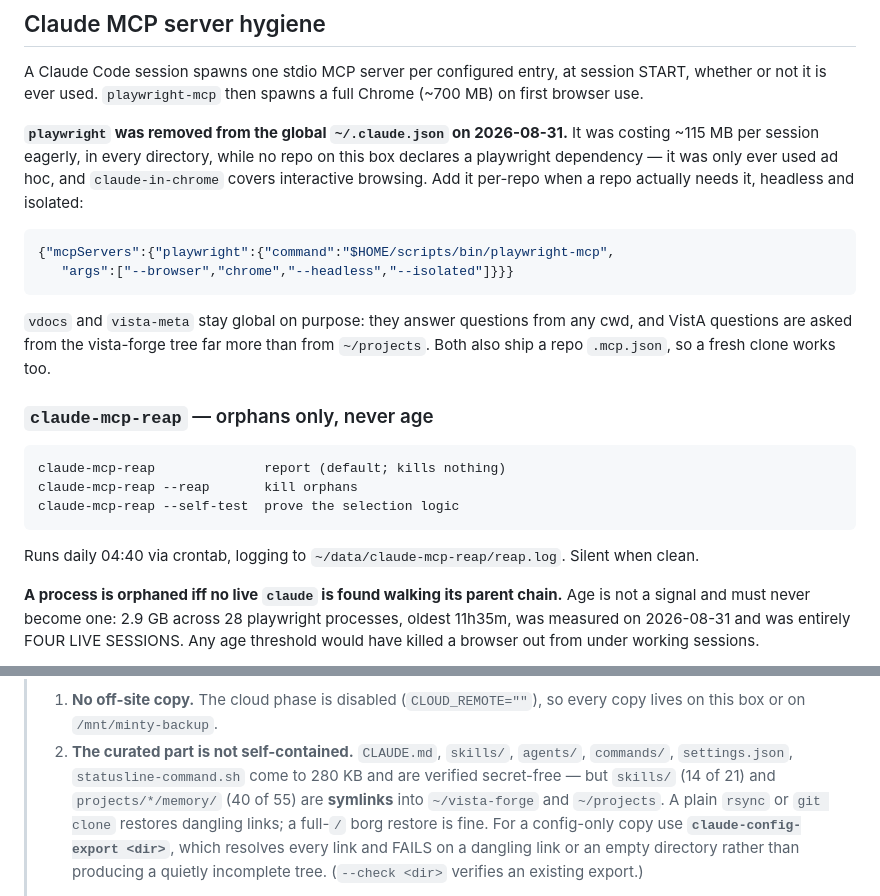
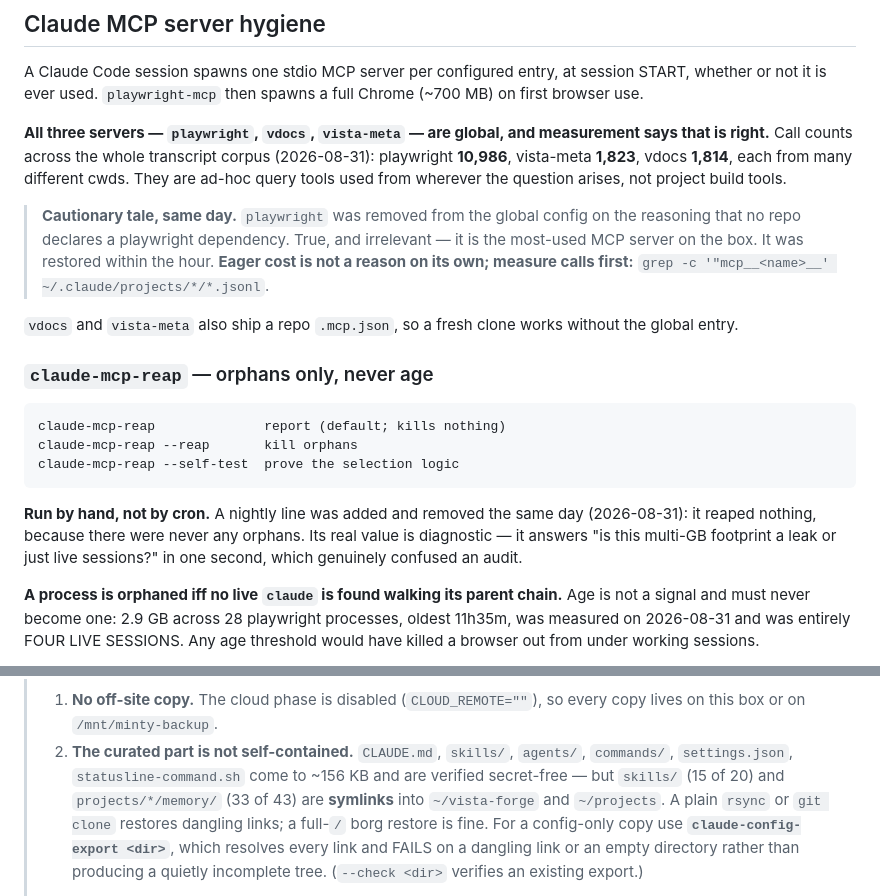
Before and after one commit to rafael5/scripts, a Markdown page: machine-setup.md, 2 parts joined by grey strips. Rendered like a GitHub page.

Commit message:
machine-setup: correct three claims this session invalidated
- MCP section said playwright was removed from the global config. It was
  restored the same hour: 10,986 calls, the most-used server on the box. The
  section now records the measured call counts for all three servers and keeps
  the episode as a cautionary note — eager cost is not a reason on its own.
- claude-mcp-reap was documented as a daily 04:40 cron. That line was removed;
  it reaped nothing because there were never orphans. Now documented as a
  manual diagnostic.
- Curated-set figures re-counted after the skill cuts: 280 KB -> ~156 KB,
  skills 14/21 -> 15/20, memory 40/55 -> 33/43.

````diff
--- a/machine-setup.md
+++ b/machine-setup.md
@@ -125,20 +125,20 @@ A Claude Code session spawns one stdio MCP server per configured entry, at
 session START, whether or not it is ever used. `playwright-mcp` then spawns a
 full Chrome (~700 MB) on first browser use.
 
-**`playwright` was removed from the global `~/.claude.json` on 2026-08-31.** It
-was costing ~115 MB per session eagerly, in every directory, while no repo on
-this box declares a playwright dependency — it was only ever used ad hoc, and
-`claude-in-chrome` covers interactive browsing. Add it per-repo when a repo
-actually needs it, headless and isolated:
+**All three servers — `playwright`, `vdocs`, `vista-meta` — are global, and
+measurement says that is right.** Call counts across the whole transcript
+corpus (2026-08-31): playwright **10,986**, vista-meta **1,823**, vdocs
+**1,814**, each from many different cwds. They are ad-hoc query tools used from
+wherever the question arises, not project build tools.
 
-```json
-{"mcpServers":{"playwright":{"command":"$HOME/scripts/bin/playwright-mcp",
-   "args":["--browser","chrome","--headless","--isolated"]}}}
-```
+> **Cautionary tale, same day.** `playwright` was removed from the global config
+> on the reasoning that no repo declares a playwright dependency. True, and
+> irrelevant — it is the most-used MCP server on the box. It was restored within
+> the hour. **Eager cost is not a reason on its own; measure calls first:**
+> `grep -c '"mcp__<name>__' ~/.claude/projects/*/*.jsonl`.
 
-`vdocs` and `vista-meta` stay global on purpose: they answer questions from any
-cwd, and VistA questions are asked from the vista-forge tree far more than from
-`~/projects`. Both also ship a repo `.mcp.json`, so a fresh clone works too.
+`vdocs` and `vista-meta` also ship a repo `.mcp.json`, so a fresh clone works
+without the global entry.
 
 ### `claude-mcp-reap` — orphans only, never age
 
@@ -146,8 +146,10 @@ cwd, and VistA questions are asked from the vista-forge tree far more than from
     claude-mcp-reap --reap       kill orphans
     claude-mcp-reap --self-test  prove the selection logic
 
-Runs daily 04:40 via crontab, logging to `~/data/claude-mcp-reap/reap.log`.
-Silent when clean.
+**Run by hand, not by cron.** A nightly line was added and removed the same
+day (2026-08-31): it reaped nothing, because there were never any orphans. Its
+real value is diagnostic — it answers "is this multi-GB footprint a leak or
+just live sessions?" in one second, which genuinely confused an audit.
 
 **A process is orphaned iff no live `claude` is found walking its parent
 chain.** Age is not a signal and must never become one: 2.9 GB across 28
@@ -184,8 +186,8 @@ they are rightly not orphans; when it dies they re-parent past it and appear.
 >    every copy lives on this box or on `/mnt/minty-backup`.
 > 2. **The curated part is not self-contained.** `CLAUDE.md`, `skills/`,
 >    `agents/`, `commands/`, `settings.json`, `statusline-command.sh` come to
->    280 KB and are verified secret-free — but `skills/` (14 of 21) and
->    `projects/*/memory/` (40 of 55) are **symlinks** into `~/vista-forge` and
+>    ~156 KB and are verified secret-free — but `skills/` (15 of 20) and
+>    `projects/*/memory/` (33 of 43) are **symlinks** into `~/vista-forge` and
 >    `~/projects`. A plain `rsync` or `git clone` restores dangling links; a
 >    full-`/` borg restore is fine. For a config-only copy use
 >    **`claude-config-export <dir>`**, which resolves every link and FAILS on a
````
